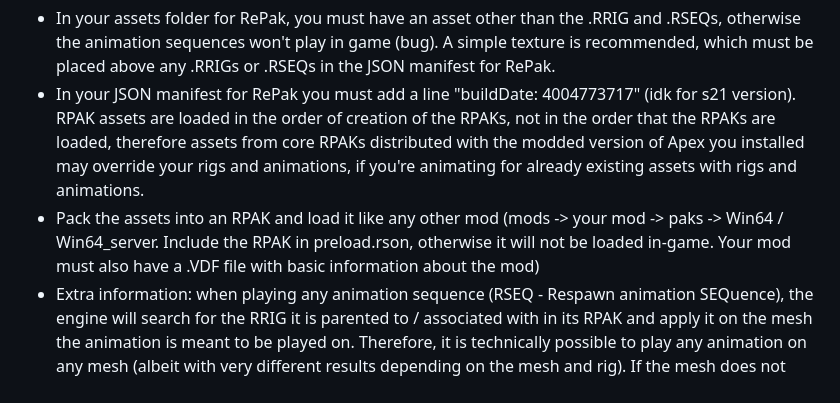
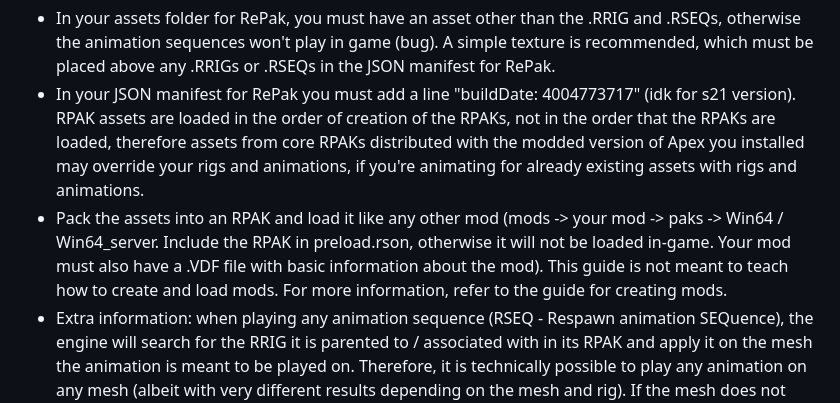
Before and after one commit to WateryContinent/ModdedApexDocs, a Markdown page: customrigsanimations.md, the part around the change. GitHub-like rendering.

```diff
--- a/customrigsanimations.md
+++ b/customrigsanimations.md
@@ -50,7 +50,7 @@ It is necessary to have knowledge of how to use RePak for this section
 
 - In your assets folder for RePak, you must have an asset other than the .RRIG and .RSEQs, otherwise the animation sequences won't play in game (bug). A simple texture is recommended, which must be placed above any .RRIGs or .RSEQs in the JSON manifest for RePak.
 - In your JSON manifest for RePak you must add a line "buildDate: 4004773717" (idk for s21 version). RPAK assets are loaded in the order of creation of the RPAKs, not in the order that the RPAKs are loaded, therefore assets from core RPAKs distributed with the modded version of Apex you installed may override your rigs and animations, if you're animating for already existing assets with rigs and animations.
-- Pack the assets into an RPAK and load it like any other mod (mods -> your mod -> paks -> Win64 / Win64_server. Include the RPAK in preload.rson, otherwise it will not be loaded in-game. Your mod must also have a .VDF file with basic information about the mod)
+- Pack the assets into an RPAK and load it like any other mod (mods -> your mod -> paks -> Win64 / Win64_server. Include the RPAK in preload.rson, otherwise it will not be loaded in-game. Your mod must also have a .VDF file with basic information about the mod). This guide is not meant to teach how to create and load mods. For more information, refer to the guide for creating mods.
 - Extra information: when playing any animation sequence (RSEQ - Respawn animation SEQuence), the engine will search for the RRIG it is parented to / associated with in its RPAK and apply it on the mesh the animation is meant to be played on. Therefore, it is technically possible to play any animation on any mesh (albeit with very different results depending on the mesh and rig). If the mesh does not have any Vertex Groups assigned to be deformed by bones on the RRIG, the animation on those bones will simply be ignored, therefore it's possible to play Nemesis RSEQs with the Nemesis RRIG on an Alternator mesh and the animation on bones such as the magnet latches on the Nemesis' barrel will be ignored. HOWEVER, it is possible to trigger fatal errors which will crash the game if, inside of an RPAK, an RSEQ is associated with an incompatible RRIG. For example, it is not possible to play an Alternator RSEQ on a HAVOC RRIG. Hence, it is important to be very careful which RSEQs you associated with which RRIGs when you are using RePak to pack RPAK archives.
 
 ## Limitations
```
